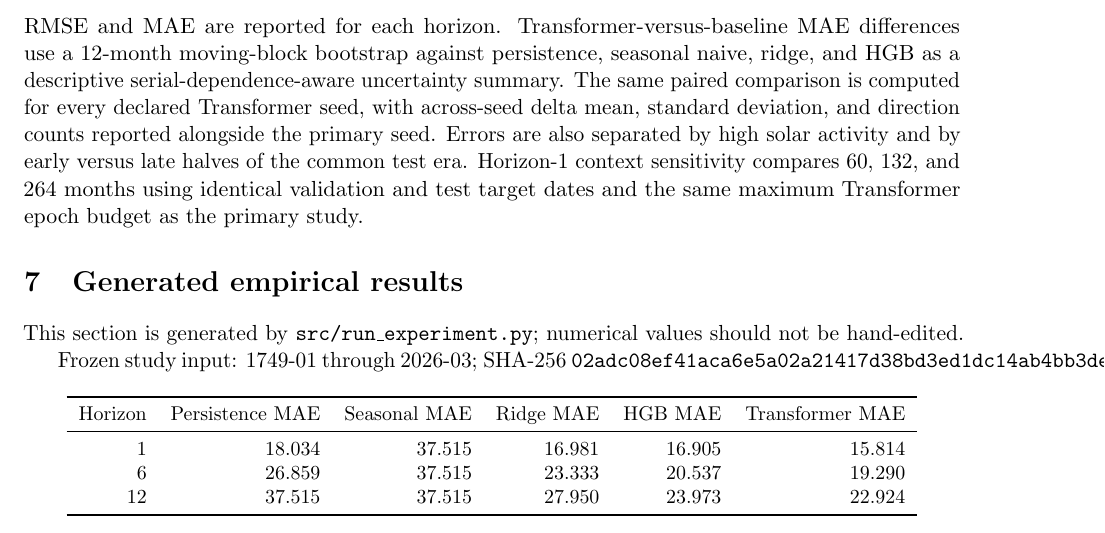
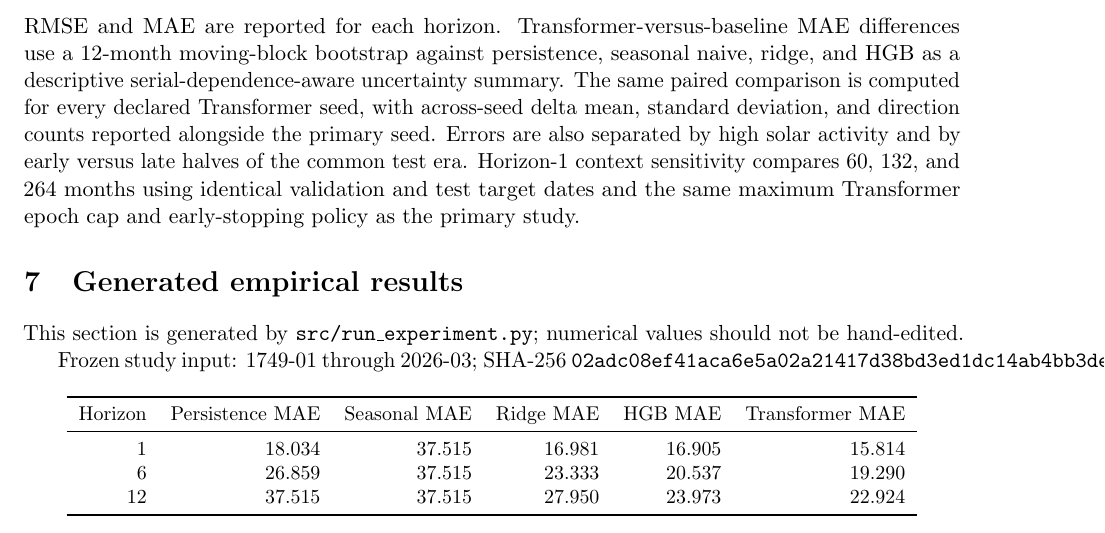
Before and after one commit to devissaputra/mini_transformers_sequences, a LaTeX paper (paper/paper.tex): part of page 2 of 3, cut so that both start at the same text. Compiled offline with pdfLaTeX.

Commit message:
docs: correct context-sensitivity compute claim

```diff
--- a/paper/paper.tex
+++ b/paper/paper.tex
@@ -31,7 +31,7 @@ Persistence and 12-month seasonal-naive forecasts provide transparent references
 The compact encoder follows the self-attention architecture family introduced by Vaswani et al. \cite{vaswani2017attention}. It uses a 32-dimensional projection, four attention heads, one encoder layer, feed-forward width 64, and fixed sinusoidal positional encoding. The fixed positional encoding prevents context-length sensitivity from changing the number of trainable positional parameters. Training uses early stopping on the chronological validation era and seeds 13, 42, and 73.
 
 \section{Evaluation}
-RMSE and MAE are reported for each horizon. Transformer-versus-baseline MAE differences use a 12-month moving-block bootstrap against persistence, seasonal naive, ridge, and HGB as a descriptive serial-dependence-aware uncertainty summary. The same paired comparison is computed for every declared Transformer seed, with across-seed delta mean, standard deviation, and direction counts reported alongside the primary seed. Errors are also separated by high solar activity and by early versus late halves of the common test era. Horizon-1 context sensitivity compares 60, 132, and 264 months using identical validation and test target dates and the same maximum Transformer epoch budget as the primary study.
+RMSE and MAE are reported for each horizon. Transformer-versus-baseline MAE differences use a 12-month moving-block bootstrap against persistence, seasonal naive, ridge, and HGB as a descriptive serial-dependence-aware uncertainty summary. The same paired comparison is computed for every declared Transformer seed, with across-seed delta mean, standard deviation, and direction counts reported alongside the primary seed. Errors are also separated by high solar activity and by early versus late halves of the common test era. Horizon-1 context sensitivity compares 60, 132, and 264 months using identical validation and test target dates and the same maximum Transformer epoch cap and early-stopping policy as the primary study.
 
 \input{results.tex}
 
```
